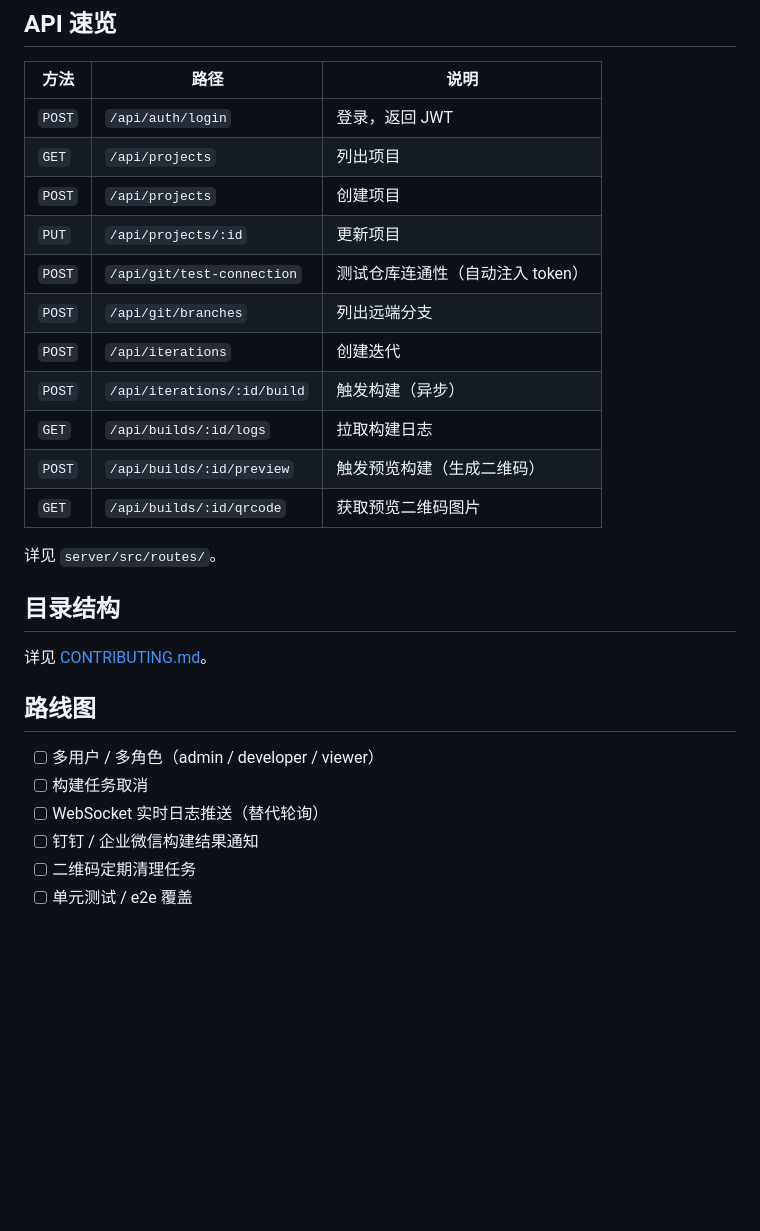
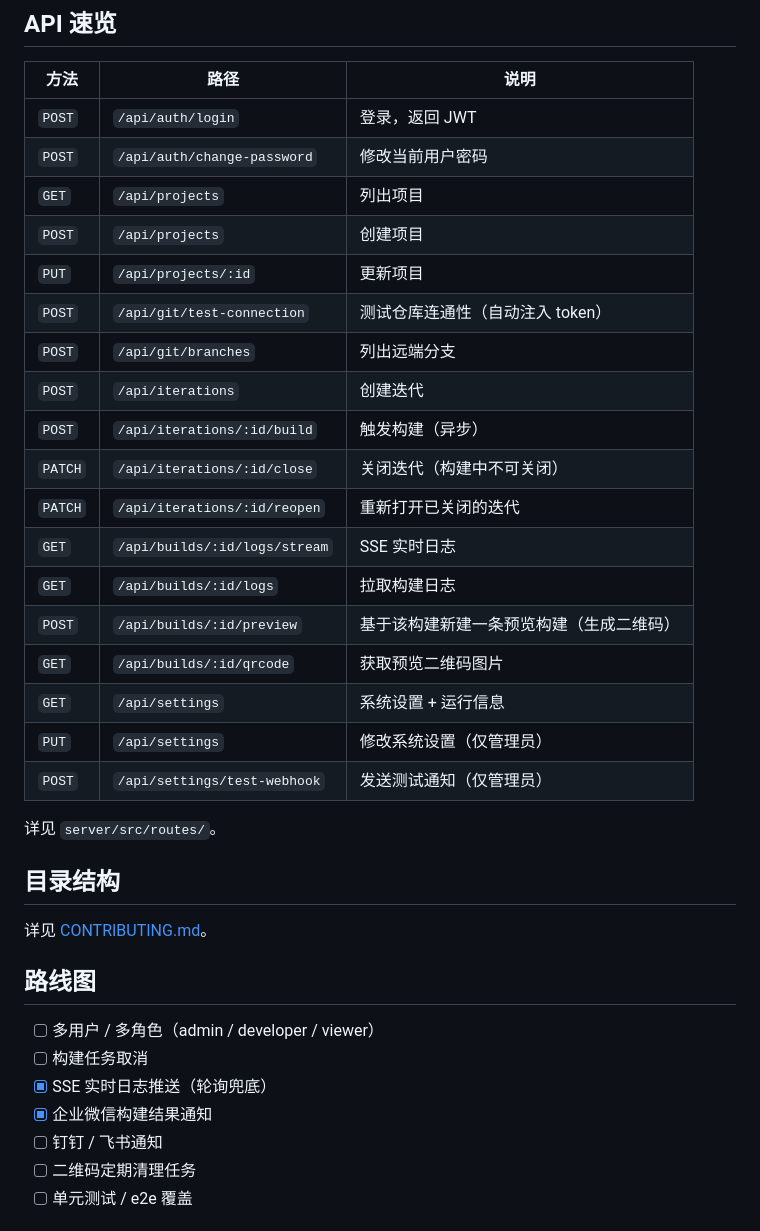
Before and after one commit to ChenLiheng/we-deploy, a Markdown page: README.md, the part around one of its changes. Drawn GitHub-style; blank space fills up the shorter version.

```diff
--- a/README.md
+++ b/README.md
@@ -152,6 +159,7 @@ journalctl -u we-deploy -f
 | 方法   | 路径                        | 说明                             |
 | ------ | --------------------------- | -------------------------------- |
 | `POST` | `/api/auth/login`           | 登录，返回 JWT                   |
+| `POST` | `/api/auth/change-password` | 修改当前用户密码                 |
 | `GET`  | `/api/projects`             | 列出项目                         |
 | `POST` | `/api/projects`             | 创建项目                         |
 | `PUT`  | `/api/projects/:id`         | 更新项目                         |
@@ -159,9 +167,15 @@ journalctl -u we-deploy -f
 | `POST` | `/api/git/branches`         | 列出远端分支                     |
 | `POST` | `/api/iterations`           | 创建迭代                         |
 | `POST` | `/api/iterations/:id/build` | 触发构建（异步）                 |
+| `PATCH`| `/api/iterations/:id/close` | 关闭迭代（构建中不可关闭）       |
+| `PATCH`| `/api/iterations/:id/reopen`| 重新打开已关闭的迭代             |
+| `GET`  | `/api/builds/:id/logs/stream` | SSE 实时日志                   |
 | `GET`  | `/api/builds/:id/logs`      | 拉取构建日志                     |
-| `POST` | `/api/builds/:id/preview`   | 触发预览构建（生成二维码）       |
+| `POST` | `/api/builds/:id/preview`   | 基于该构建新建一条预览构建（生成二维码） |
 | `GET`  | `/api/builds/:id/qrcode`    | 获取预览二维码图片               |
+| `GET`  | `/api/settings`             | 系统设置 + 运行信息              |
+| `PUT`  | `/api/settings`             | 修改系统设置（仅管理员）         |
+| `POST` | `/api/settings/test-webhook`| 发送测试通知（仅管理员）         |
 
 详见 `server/src/routes/`。
 
@@ -173,8 +187,9 @@ journalctl -u we-deploy -f
 
 - [ ] 多用户 / 多角色（admin / developer / viewer）
 - [ ] 构建任务取消
-- [ ] WebSocket 实时日志推送（替代轮询）
-- [ ] 钉钉 / 企业微信构建结果通知
+- [x] SSE 实时日志推送（轮询兜底）
+- [x] 企业微信构建结果通知
+- [ ] 钉钉 / 飞书通知
 - [ ] 二维码定期清理任务
 - [ ] 单元测试 / e2e 覆盖
 
```
Also changed, not shown: other parts of README.md (+9 -2 lines), CONTRIBUTING.md (+1 -1 lines), assets/images/dashboard.png, 4 other files.
